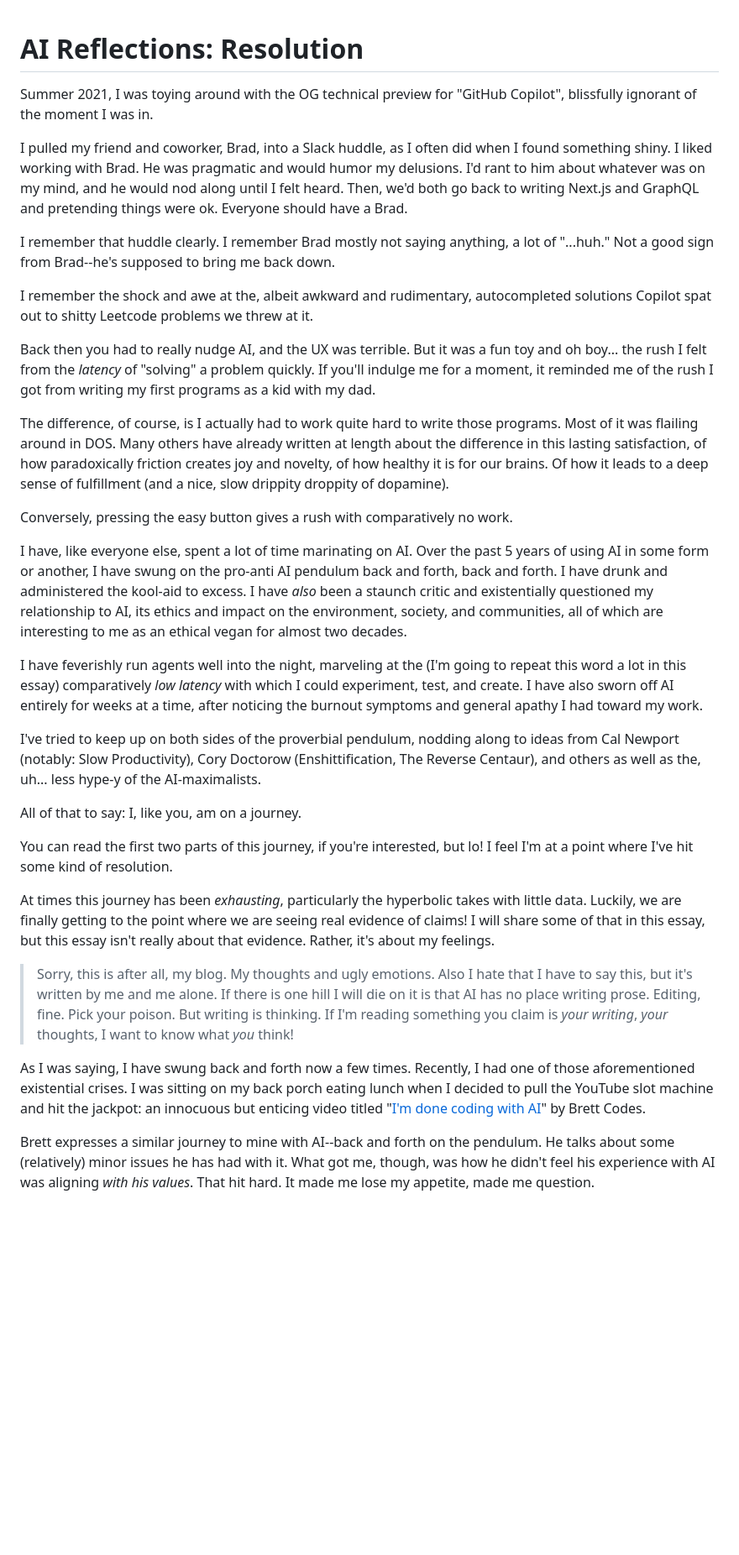
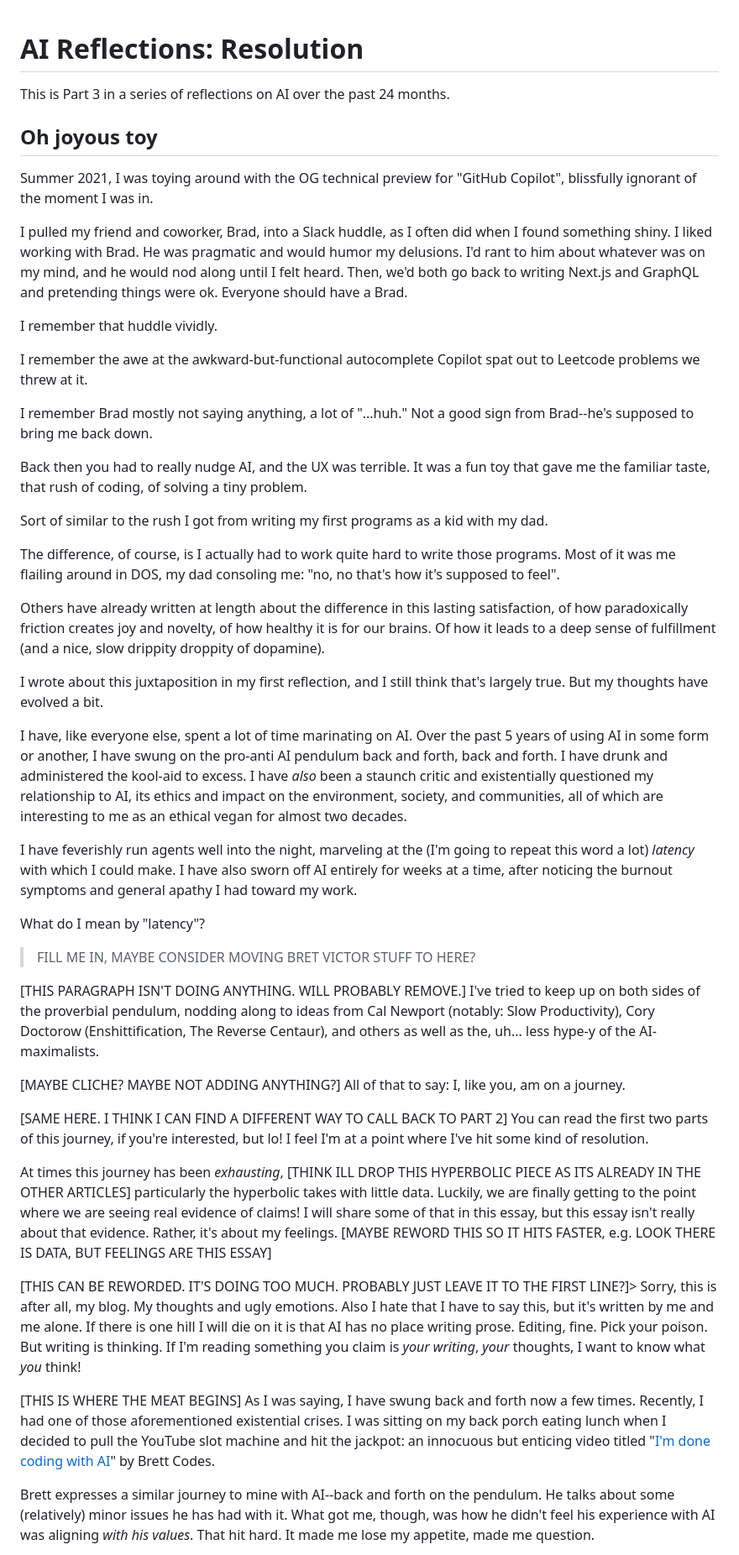
Before and after one commit to devdumpling/wlls, a Markdown page: content/posts/ai-reflections-resolution.md, the part around one of its changes. Shown at 84% size. Drawn GitHub-style; blank space fills up the shorter version.

```diff
--- a/content/posts/ai-reflections-resolution.md
+++ b/content/posts/ai-reflections-resolution.md
@@ -1,34 +1,48 @@
 # AI Reflections: Resolution
+
+This is Part 3 in a series of reflections on AI over the past 24 months.
+
+## Oh joyous toy
 
 Summer 2021, I was toying around with the OG technical preview for "GitHub Copilot", blissfully ignorant of the moment I was in.
 
 I pulled my friend and coworker, Brad, into a Slack huddle, as I often did when I found something shiny. I liked working with Brad. He was pragmatic and would humor my delusions. I'd rant to him about whatever was on my mind, and he would nod along until I felt heard. Then, we'd both go back to writing Next.js and GraphQL and pretending things were ok. Everyone should have a Brad.
 
-I remember that huddle clearly. I remember Brad mostly not saying anything, a lot of "...huh." Not a good sign from Brad--he's supposed to bring me back down.
+I remember that huddle vividly.
 
-I remember the shock and awe at the, albeit awkward and rudimentary, autocompleted solutions Copilot spat out to shitty Leetcode problems we threw at it.
+I remember the awe at the awkward-but-functional autocomplete Copilot spat out to Leetcode problems we threw at it.
 
-Back then you had to really nudge AI, and the UX was terrible. But it was a fun toy and oh boy... the rush I felt from the _latency_ of "solving" a problem quickly. If you'll indulge me for a moment, it reminded me of the rush I got from writing my first programs as a kid with my dad.
+I remember Brad mostly not saying anything, a lot of "...huh." Not a good sign from Brad--he's supposed to bring me back down.
 
-The difference, of course, is I actually had to work quite hard to write those programs. Most of it was flailing around in DOS. Many others have already written at length about the difference in this lasting satisfaction, of how paradoxically friction creates joy and novelty, of how healthy it is for our brains. Of how it leads to a deep sense of fulfillment (and a nice, slow drippity droppity of dopamine).
+Back then you had to really nudge AI, and the UX was terrible. It was a fun toy that gave me the familiar taste, that rush of coding, of solving a tiny problem.
 
-Conversely, pressing the easy button gives a rush with comparatively no work.
+Sort of similar to the rush I got from writing my first programs as a kid with my dad.
+
+The difference, of course, is I actually had to work quite hard to write those programs. Most of it was me flailing around in DOS, my dad consoling me: "no, no that's how it's supposed to feel".
+
+Others have already written at length about the difference in this lasting satisfaction, of how paradoxically friction creates joy and novelty, of how healthy it is for our brains. Of how it leads to a deep sense of fulfillment (and a nice, slow drippity droppity of dopamine).
+
+I wrote about this juxtaposition in my first reflection, and I still think that's largely true. But my thoughts have evolved a bit.
 
 I have, like everyone else, spent a lot of time marinating on AI. Over the past 5 years of using AI in some form or another, I have swung on the pro-anti AI pendulum back and forth, back and forth. I have drunk and administered the kool-aid to excess. I have _also_ been a staunch critic and existentially questioned my relationship to AI, its ethics and impact on the environment, society, and communities, all of which are interesting to me as an ethical vegan for almost two decades.
 
-I have feverishly run agents well into the night, marveling at the (I'm going to repeat this word a lot in this essay) comparatively _low latency_ with which I could experiment, test, and create. I have also sworn off AI entirely for weeks at a time, after noticing the burnout symptoms and general apathy I had toward my work.
+I have feverishly run agents well into the night, marveling at the (I'm going to repeat this word a lot) _latency_ with which I could make. I have also sworn off AI entirely for weeks at a time, after noticing the burnout symptoms and general apathy I had toward my work.
 
-I've tried to keep up on both sides of the proverbial pendulum, nodding along to ideas from Cal Newport (notably: Slow Productivity), Cory Doctorow (Enshittification, The Reverse Centaur), and others as well as the, uh... less hype-y of the AI-maximalists.
+What do I mean by "latency"?
 
-All of that to say: I, like you, am on a journey.
+> FILL ME IN, MAYBE CONSIDER MOVING BRET VICTOR STUFF TO HERE?
 
-You can read the first two parts of this journey, if you're interested, but lo! I feel I'm at a point where I've hit some kind of resolution.
+[THIS PARAGRAPH ISN'T DOING ANYTHING. WILL PROBABLY REMOVE.] I've tried to keep up on both sides of the proverbial pendulum, nodding along to ideas from Cal Newport (notably: Slow Productivity), Cory Doctorow (Enshittification, The Reverse Centaur), and others as well as the, uh... less hype-y of the AI-maximalists.
 
-At times this journey has been _exhausting_, particularly the hyperbolic takes with little data. Luckily, we are finally getting to the point where we are seeing real evidence of claims! I will share some of that in this essay, but this essay isn't really about that evidence. Rather, it's about my feelings.
+[MAYBE CLICHE? MAYBE NOT ADDING ANYTHING?] All of that to say: I, like you, am on a journey.
 
-> Sorry, this is after all, my blog. My thoughts and ugly emotions. Also I hate that I have to say this, but it's written by me and me alone. If there is one hill I will die on it is that AI has no place writing prose. Editing, fine. Pick your poison. But writing is thinking. If I'm reading something you claim is _your writing_, _your_ thoughts, I want to know what _you_ think!
+[SAME HERE. I THINK I CAN FIND A DIFFERENT WAY TO CALL BACK TO PART 2] You can read the first two parts of this journey, if you're interested, but lo! I feel I'm at a point where I've hit some kind of resolution.
 
-As I was saying, I have swung back and forth now a few times. Recently, I had one of those aforementioned existential crises. I was sitting on my back porch eating lunch when I decided to pull the YouTube slot machine and hit the jackpot: an innocuous but enticing video titled "[I'm done coding with AI](https://www.youtube.com/watch?v=2ZU3j4GQ4K8)" by Brett Codes.
+At times this journey has been _exhausting_, [THINK ILL DROP THIS HYPERBOLIC PIECE AS ITS ALREADY IN THE OTHER ARTICLES] particularly the hyperbolic takes with little data. Luckily, we are finally getting to the point where we are seeing real evidence of claims! I will share some of that in this essay, but this essay isn't really about that evidence. Rather, it's about my feelings. [MAYBE REWORD THIS SO IT HITS FASTER, e.g. LOOK THERE IS DATA, BUT FEELINGS ARE THIS ESSAY]
+
+[THIS CAN BE REWORDED. IT'S DOING TOO MUCH. PROBABLY JUST LEAVE IT TO THE FIRST LINE?]> Sorry, this is after all, my blog. My thoughts and ugly emotions. Also I hate that I have to say this, but it's written by me and me alone. If there is one hill I will die on it is that AI has no place writing prose. Editing, fine. Pick your poison. But writing is thinking. If I'm reading something you claim is _your writing_, _your_ thoughts, I want to know what _you_ think!
+
+[THIS IS WHERE THE MEAT BEGINS] As I was saying, I have swung back and forth now a few times. Recently, I had one of those aforementioned existential crises. I was sitting on my back porch eating lunch when I decided to pull the YouTube slot machine and hit the jackpot: an innocuous but enticing video titled "[I'm done coding with AI](https://www.youtube.com/watch?v=2ZU3j4GQ4K8)" by Brett Codes.
 
 Brett expresses a similar journey to mine with AI--back and forth on the pendulum. He talks about some (relatively) minor issues he has had with it. What got me, though, was how he didn't feel his experience with AI was aligning _with his values_. That hit hard. It made me lose my appetite, made me question.
 
```
Also changed, not shown: other parts of content/posts/ai-reflections-resolution.md (+12 -10 lines).
